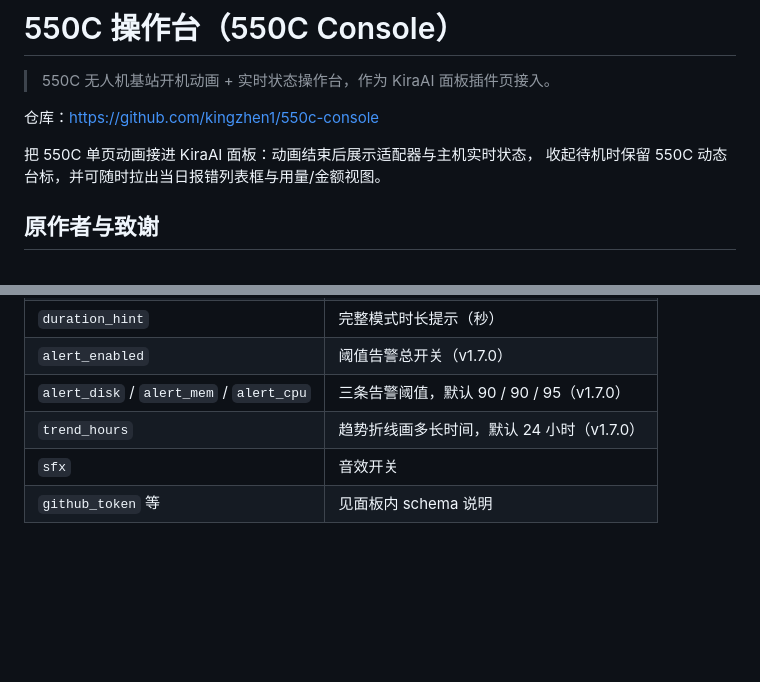
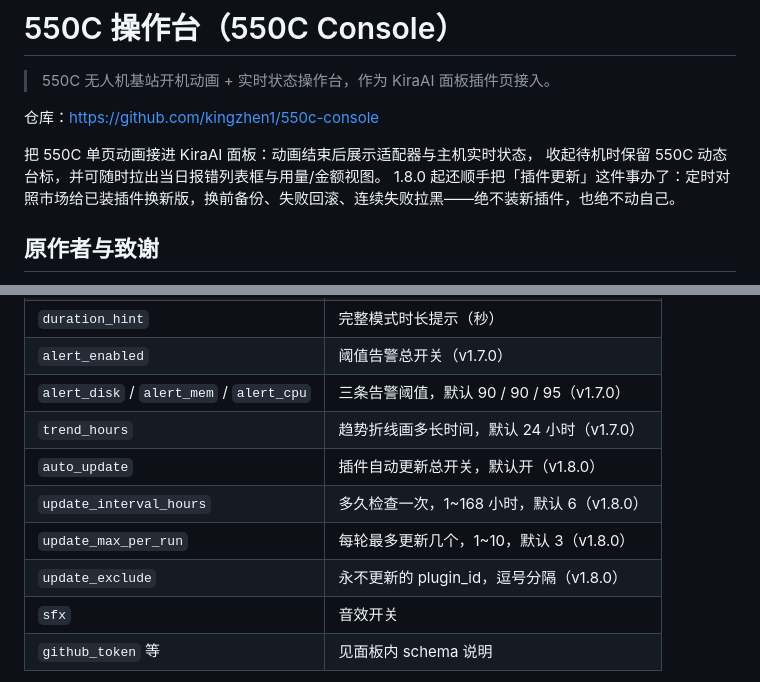
Before and after one commit to kingzhen1/550c-console, a Markdown page: README.md, 2 parts joined by grey strips. Drawn GitHub-style; blank space fills up the shorter version.

Commit message:
feat: v1.8.0 插件自动更新 + README 简介更新

```diff
--- a/README.md
+++ b/README.md
@@ -6,6 +6,7 @@
 
 把 550C 单页动画接进 KiraAI 面板：动画结束后展示适配器与主机实时状态，
 收起待机时保留 550C 动态台标，并可随时拉出当日报错列表框与用量/金额视图。
+1.8.0 起还顺手把「插件更新」这件事办了：定时对照市场给已装插件换新版，换前备份、失败回滚、连续失败拉黑——绝不装新插件，也绝不动自己。
 
 ## 原作者与致谢
 
@@ -81,6 +97,10 @@
 | `alert_enabled` | 阈值告警总开关（v1.7.0） |
 | `alert_disk` / `alert_mem` / `alert_cpu` | 三条告警阈值，默认 90 / 90 / 95（v1.7.0） |
 | `trend_hours` | 趋势折线画多长时间，默认 24 小时（v1.7.0） |
+| `auto_update` | 插件自动更新总开关，默认开（v1.8.0） |
+| `update_interval_hours` | 多久检查一次，1~168 小时，默认 6（v1.8.0） |
+| `update_max_per_run` | 每轮最多更新几个，1~10，默认 3（v1.8.0） |
+| `update_exclude` | 永不更新的 plugin_id，逗号分隔（v1.8.0） |
 | `sfx` | 音效开关 |
 | `github_token` 等 | 见面板内 schema 说明 |
 
```
Also changed, not shown: other parts of README.md (+20 -4 lines).
